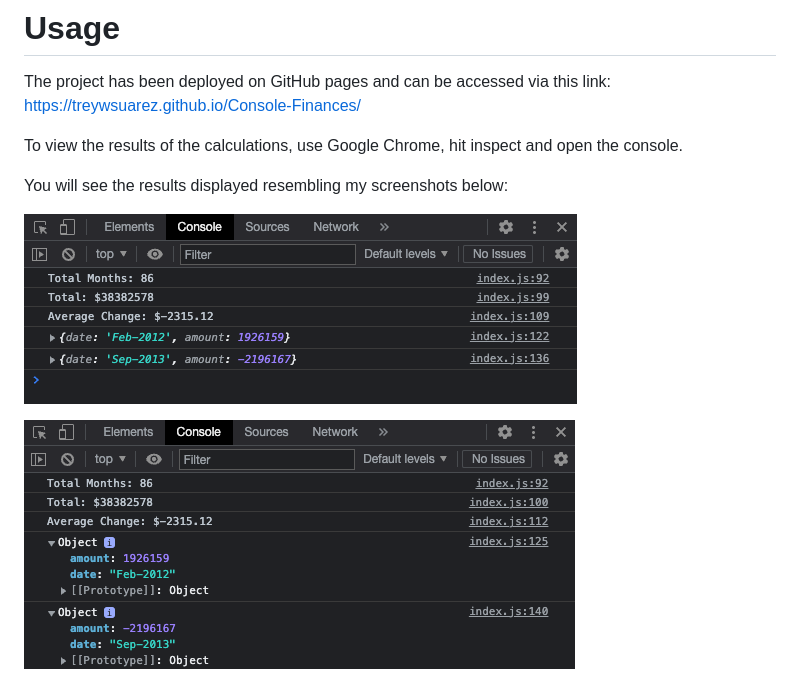
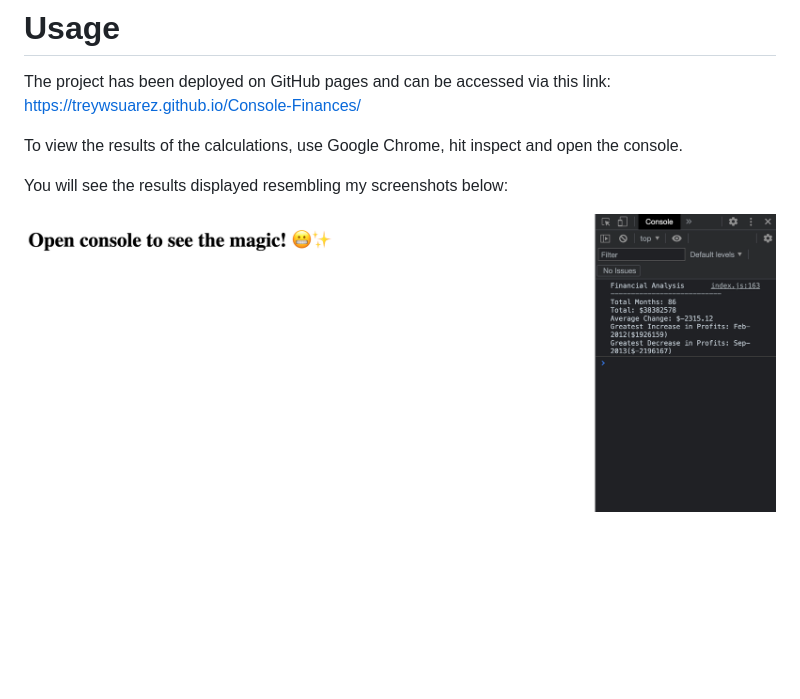
Before and after one commit to Treywsuarez/Console-Finances, a Markdown page: README.md, the part around the change. Rendered like a GitHub page; pictures changed too: images/Screenshot 2022-12-29 at 19.52.15.png (deleted), images/Screenshot 2022-12-29 at 20.05.11.png (deleted), images/Screenshot 2023-02-24 at 18.41.08.png (added); blank space fills up the shorter version.

```diff
--- a/README.md
+++ b/README.md
@@ -20,6 +20,4 @@ To view the results of the calculations, use Google Chrome, hit inspect and open
 
 You will see the results displayed resembling my screenshots below:
 
-![My Image](./images/Screenshot%202022-12-29%20at%2019.52.15.png)
-
-![My Image](./images/Screenshot%202022-12-29%20at%2020.05.11.png)
+![console finances image](./images/Screenshot%202023-02-24%20at%2018.41.08.png)
```
Also changed, not shown: 2 other files.
